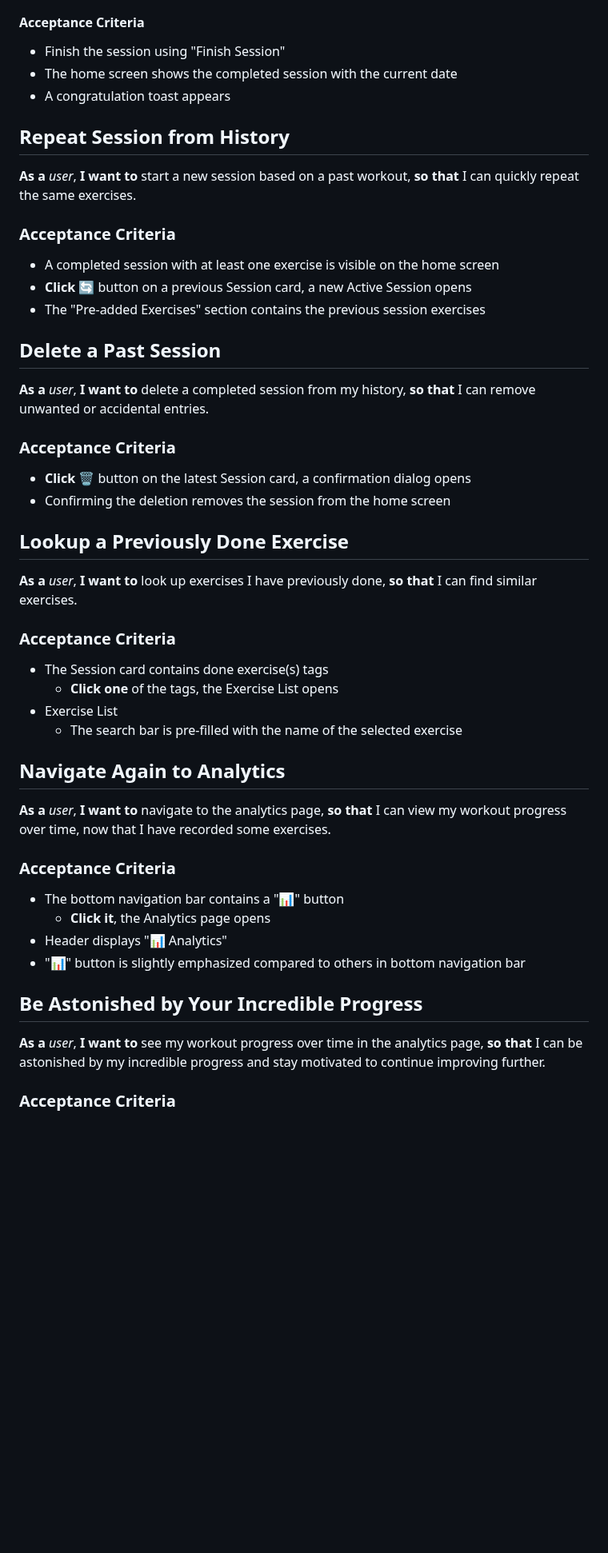
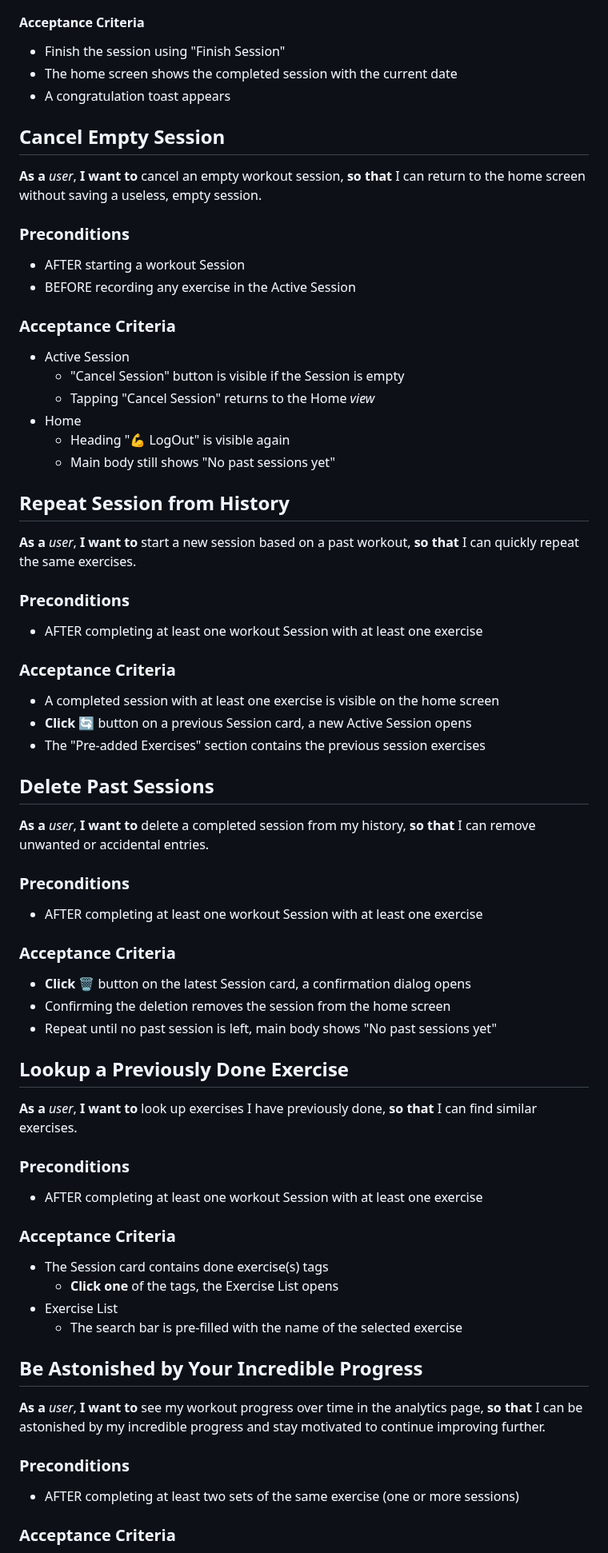
Before and after one commit to gfauredev/LogOut, a Markdown page: USER_STORIES.md, the part around one of its changes. Shown at 80% size. Rendered like a GitHub page; blank space fills up the shorter version.

Commit message:
doc: user stories preconditions

```diff
--- a/USER_STORIES.md
+++ b/USER_STORIES.md
@@ -317,10 +317,33 @@ it in my history and see my progress over time.
 - The home screen shows the completed session with the current date
 - A congratulation toast appears
 
+## Cancel Empty Session
+
+**As a** _user_, **I want to** cancel an empty workout session, **so that** I
+can return to the home screen without saving a useless, empty session.
+
+### Preconditions
+
+- AFTER starting a workout Session
+- BEFORE recording any exercise in the Active Session
+
+### Acceptance Criteria
+
+- Active Session
+  - "Cancel Session" button is visible if the Session is empty
+  - Tapping "Cancel Session" returns to the Home _view_
+- Home
+  - Heading "💪 LogOut" is visible again
+  - Main body still shows "No past sessions yet"
+
 ## Repeat Session from History
 
 **As a** _user_, **I want to** start a new session based on a past workout, **so
 that** I can quickly repeat the same exercises.
+
+### Preconditions
+
+- AFTER completing at least one workout Session with at least one exercise
 
 ### Acceptance Criteria
 
@@ -328,20 +351,29 @@ that** I can quickly repeat the same exercises.
 - **Click** 🔄 button on a previous Session card, a new Active Session opens
 - The "Pre-added Exercises" section contains the previous session exercises
 
-## Delete a Past Session
+## Delete Past Sessions
 
 **As a** _user_, **I want to** delete a completed session from my history, **so
 that** I can remove unwanted or accidental entries.
+
+### Preconditions
+
+- AFTER completing at least one workout Session with at least one exercise
 
 ### Acceptance Criteria
 
 - **Click** 🗑️ button on the latest Session card, a confirmation dialog opens
 - Confirming the deletion removes the session from the home screen
+- Repeat until no past session is left, main body shows "No past sessions yet"
 
 ## Lookup a Previously Done Exercise
 
 **As a** _user_, **I want to** look up exercises I have previously done, **so
 that** I can find similar exercises.
+
+### Preconditions
+
+- AFTER completing at least one workout Session with at least one exercise
 
 ### Acceptance Criteria
 
@@ -350,23 +382,15 @@ that** I can find similar exercises.
 - Exercise List
   - The search bar is pre-filled with the name of the selected exercise
 
-## Navigate Again to Analytics
-
-**As a** _user_, **I want to** navigate to the analytics page, **so that** I can
-view my workout progress over time, now that I have recorded some exercises.
-
-### Acceptance Criteria
-
-- The bottom navigation bar contains a "📊" button
-  - **Click it**, the Analytics page opens
-- Header displays "📊 Analytics"
-- "📊" button is slightly emphasized compared to others in bottom navigation bar
-
 ## Be Astonished by Your Incredible Progress
 
 **As a** _user_, **I want to** see my workout progress over time in the
 analytics page, **so that** I can be astonished by my incredible progress and
 stay motivated to continue improving further.
+
+### Preconditions
+
+- AFTER completing at least two sets of the same exercise (one or more sessions)
 
 ### Acceptance Criteria
 
```
Also changed, not shown: other parts of USER_STORIES.md (+31 -31 lines).
